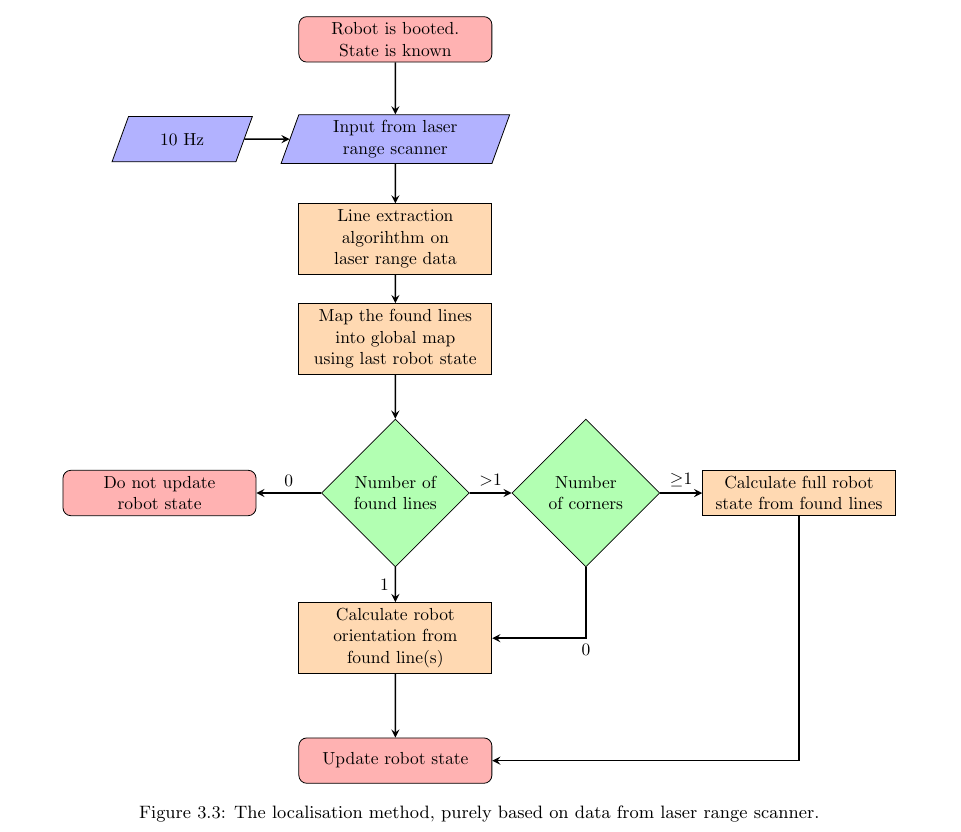
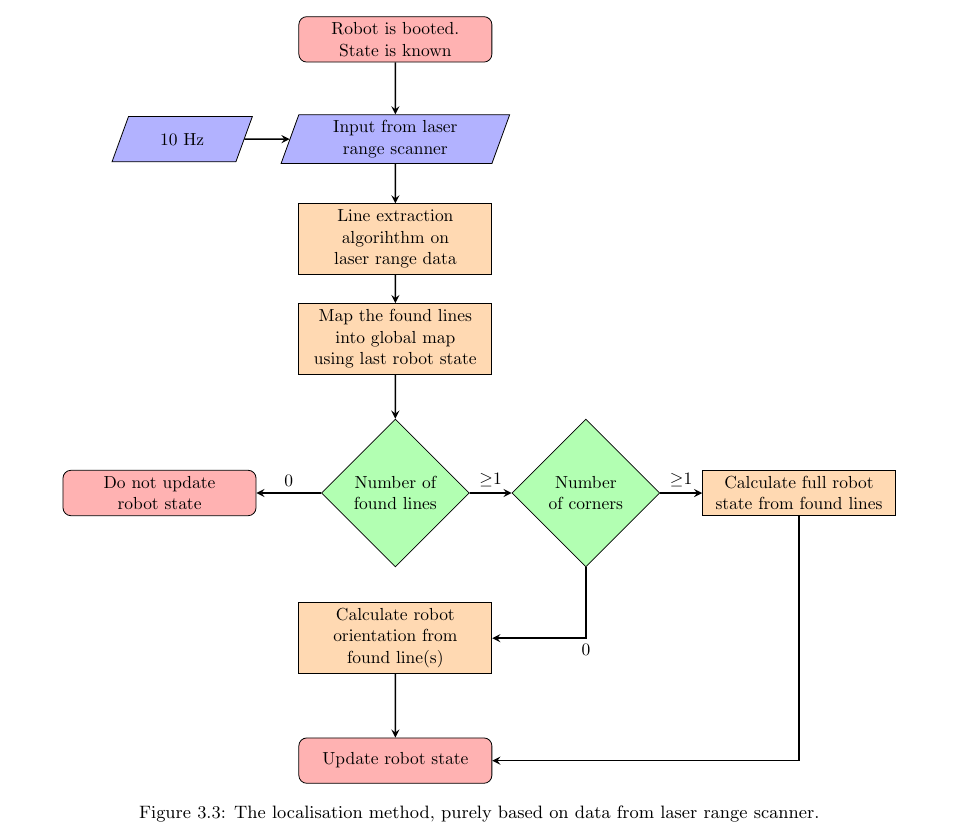
Before and after one commit to niive12/CupCollector, a LaTeX document (Rapport/master_doc.tex, which reads Rapport/content/localisation/method.tex): part of page 16 of 22, cut so that both start at the same text. Compiled offline with pdfLaTeX.

Commit message:
Flowchart reduced

```diff
--- a/Rapport/content/localisation/method.tex
+++ b/Rapport/content/localisation/method.tex
@@ -227,9 +227,9 @@ feature to the global map, and eventually the lines would be matched incorrectly
 \draw [arrow] (input) -- (pro1);
 \draw [arrow] (pro1) -- (pro2);
 \draw [arrow] (pro2) -- (dec1);
-\draw [arrow] (dec1) -- node[anchor=south] {\textgreater1} (dec2);
+\draw [arrow] (dec1) -- node[anchor=south] {$\geq$1} (dec2);
 \draw [arrow] (dec1) -- node[anchor=south] {0} (pro4);
-\draw [arrow] (dec1) -- node[anchor=east] {1} (pro5);
+%\draw [arrow] (dec1) -- node[anchor=east] {1} (pro5);
 \draw [arrow] (pro5) -- (pro6);
 \draw [arrow] (pro3) |- (pro6);
 \draw [arrow] (input1) -- (input);
```
